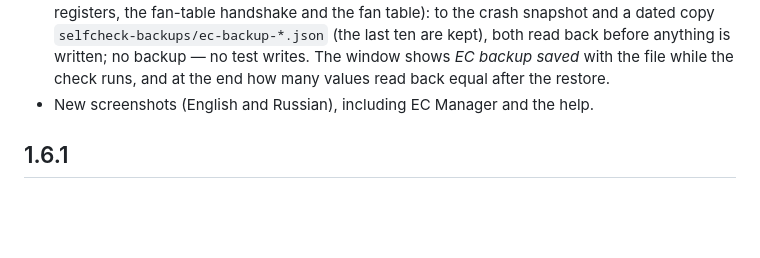
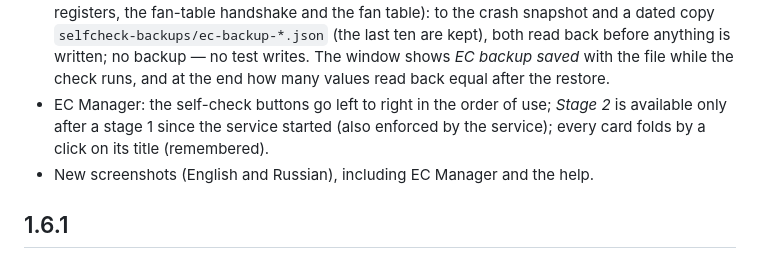
Before and after one commit to aspidovss/open-uniwill-cc, a Markdown page: CHANGELOG.md, the part around the change. GitHub-like rendering; blank space fills up the shorter version.

```diff
--- a/CHANGELOG.md
+++ b/CHANGELOG.md
@@ -23,6 +23,8 @@
   handshake and the fan table): to the crash snapshot and a dated copy `selfcheck-backups/ec-backup-*.json` (the last
   ten are kept), both read back before anything is written; no backup — no test writes. The window shows *EC backup
   saved* with the file while the check runs, and at the end how many values read back equal after the restore.
+- EC Manager: the self-check buttons go left to right in the order of use; *Stage 2* is available only after a
+  stage 1 since the service started (also enforced by the service); every card folds by a click on its title (remembered).
 - New screenshots (English and Russian), including EC Manager and the help.
 
 ## 1.6.1
```
